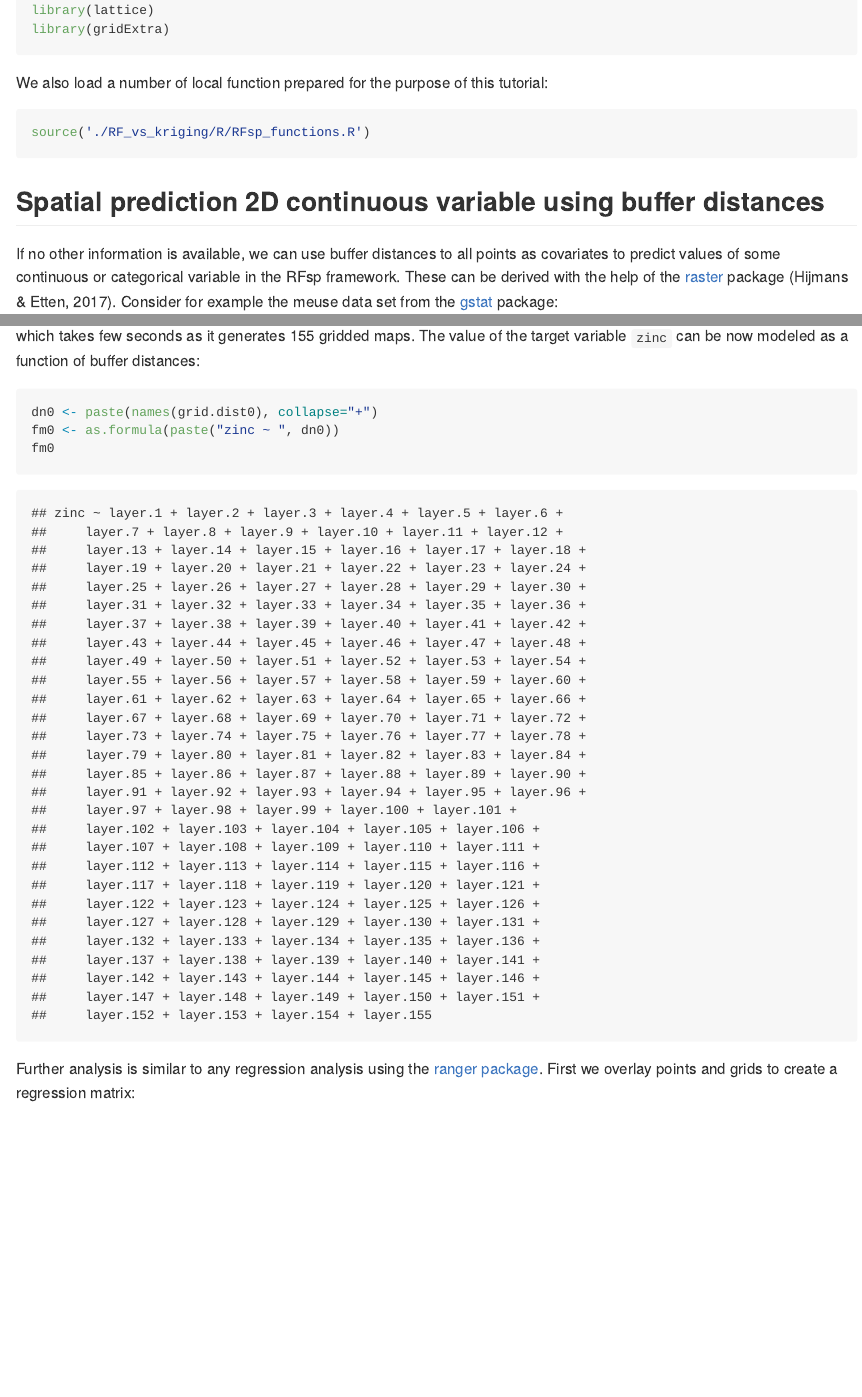
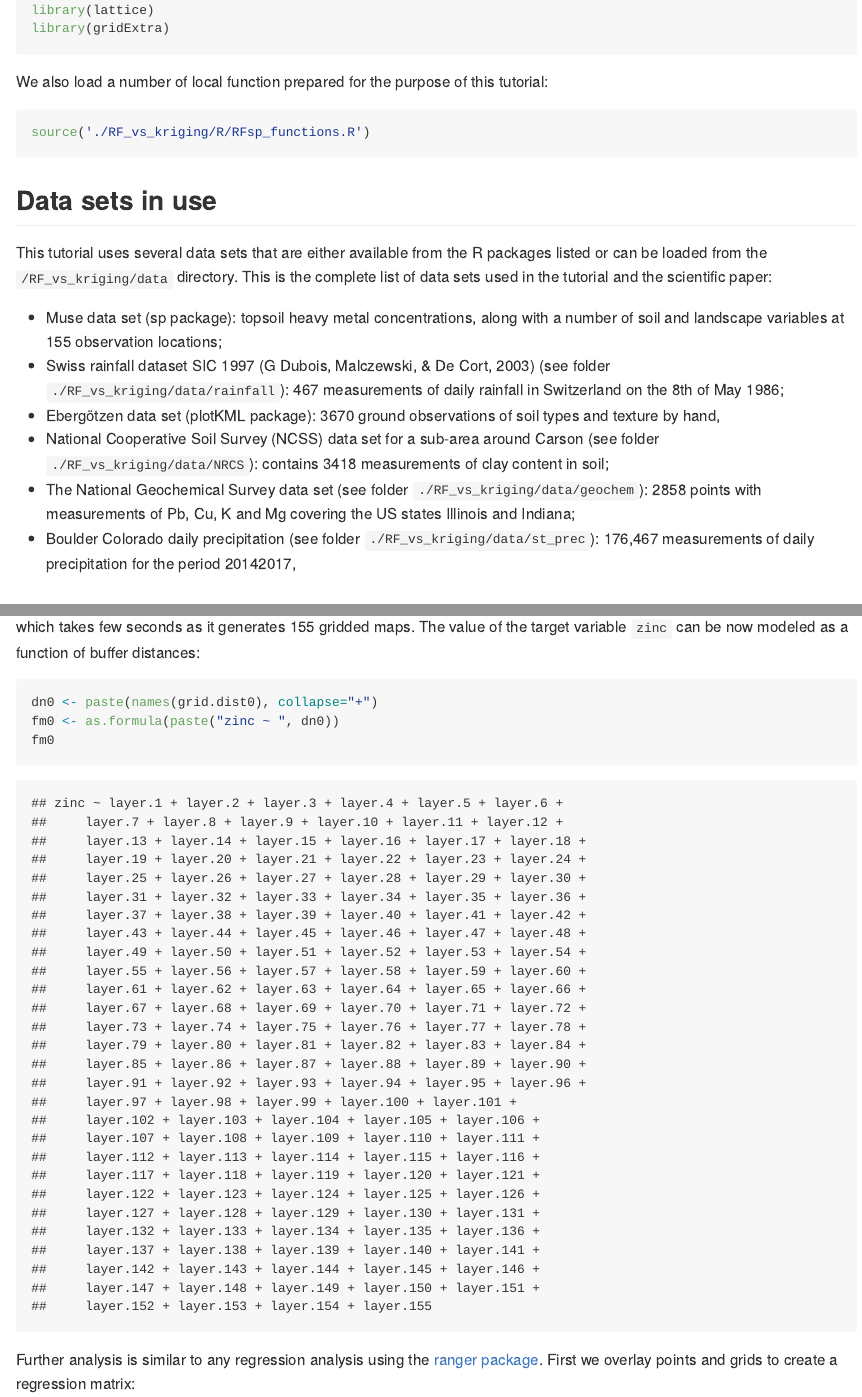
Before and after one commit to thengl/GeoMLA, an R Markdown document (README.Rmd): the page in a window 1100 px wide, from 2610 px down before the commit and from 2660 px down after it, so that both start at the same text, and a second part further down, joined at a grey line. The pictures show the output file README.md that the author committed with the source, drawn offline in the style of GitHub; long lines of code are wrapped.

Commit message:
Added locations of the data sets in the README

````diff
--- a/README.Rmd
+++ b/README.Rmd
@@ -58,6 +58,17 @@ We also load a number of local function prepared for the purpose of this tutoria
 ```{r}
 source('./RF_vs_kriging/R/RFsp_functions.R')
 ```
+
+## Data sets in use
+
+This tutorial uses several data sets that are either available from the R packages listed or can be loaded from the `/RF_vs_kriging/data` directory. This is the complete list of data sets used in the tutorial and the scientific paper:
+
+  * Muse data set (sp package): topsoil heavy metal concentrations, along with a number of soil and landscape variables at 155 observation locations;
+  * Swiss rainfall dataset SIC 1997 [@dubois2003mapping] (see folder `./RF_vs_kriging/data/rainfall`): 467 measurements of daily rainfall in Switzerland on the 8th of May 1986;
+  * Ebergötzen data set (plotKML package): 3670 ground observations of soil types and texture by hand,
+  * National Cooperative Soil Survey (NCSS) data set for a sub-area around Carson (see folder `./RF_vs_kriging/data/NRCS`): contains 3418 measurements of clay content in soil;
+  * The National Geochemical Survey data set (see folder `./RF_vs_kriging/data/geochem`): 2858 points with measurements of Pb, Cu, K and Mg covering the US states Illinois and Indiana;
+  * Boulder Colorado daily precipitation (see folder `./RF_vs_kriging/data/st_prec`): 176,467 measurements of daily precipitation for the period 20142017,
 
 ## Spatial prediction 2D continuous variable using buffer distances
 
--- a/tex/BUGP_machine_learning.bib
+++ b/tex/BUGP_machine_learning.bib
@@ -1 +1,5 @@
 % Encoding: UTF-8
+
+@article{Behrens2018,
+  title                    = {Spatial modelling with Euclidean distance fields and machine learning},
+  author                   = {Behrens, T. and Schmidt, K. and Viscarra Rossel, R. A. and Gries, P. and Scholten, T. and MacMillan, R. A.},
````
Also changed, not shown: README.md, README.Rmd (2 more changed lines), tex/BUGP_machine_learning.bib (11 more changed lines), 1 other file.
